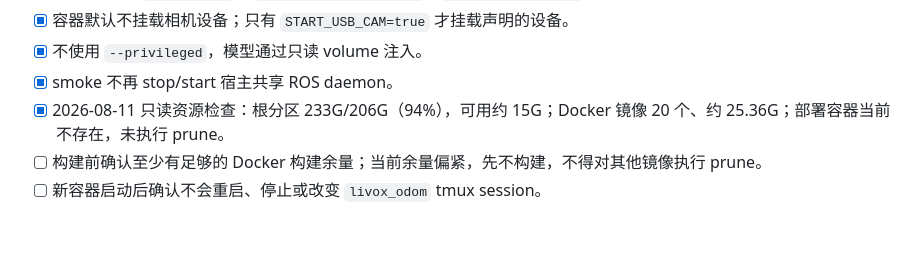
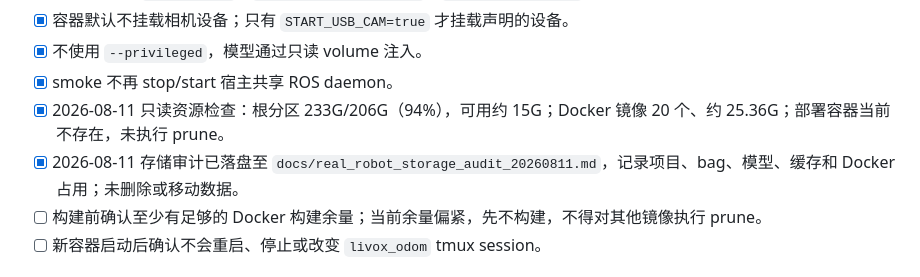
Before and after one commit to Suhao07/HuaWeiNav, a Markdown page: docs/real_robot_deployment_checklist.md, the part around the change. Drawn GitHub-style; blank space fills up the shorter version.

Commit message:
docs(realworld): link storage audit from checklist

```diff
--- a/docs/real_robot_deployment_checklist.md
+++ b/docs/real_robot_deployment_checklist.md
@@ -38,6 +38,7 @@
 - [x] 不使用 `--privileged`，模型通过只读 volume 注入。
 - [x] smoke 不再 stop/start 宿主共享 ROS daemon。
 - [x] 2026-08-11 只读资源检查：根分区 233G/206G（94%），可用约 15G；Docker 镜像 20 个、约 25.36G；部署容器当前不存在，未执行 prune。
+- [x] 2026-08-11 存储审计已落盘至 `docs/real_robot_storage_audit_20260811.md`，记录项目、bag、模型、缓存和 Docker 占用；未删除或移动数据。
 - [ ] 构建前确认至少有足够的 Docker 构建余量；当前余量偏紧，先不构建，不得对其他镜像执行 prune。
 - [ ] 新容器启动后确认不会重启、停止或改变 `livox_odom` tmux session。
 
```
